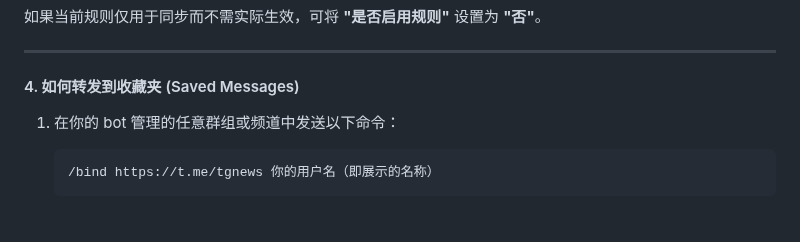
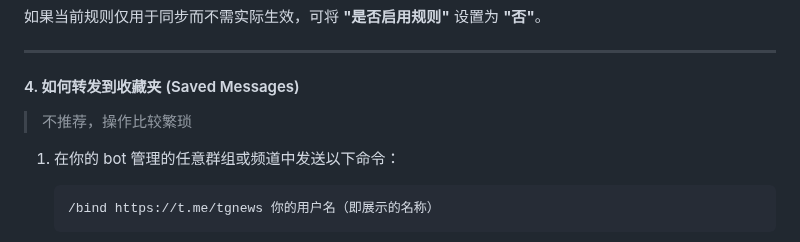
Before and after one commit to zhangnoter/TG, a Markdown page: README.md, the part around the change. Drawn GitHub-style.

````diff
--- a/README.md
+++ b/README.md
@@ -201,7 +201,7 @@ docker-compose up -d
 ---
 
 #### 4. 如何转发到收藏夹 (Saved Messages)
-
+> 不推荐，操作比较繁琐
 1. 在你的 bot 管理的任意群组或频道中发送以下命令：
    ```bash
    /bind https://t.me/tgnews 你的用户名（即展示的名称）
````
